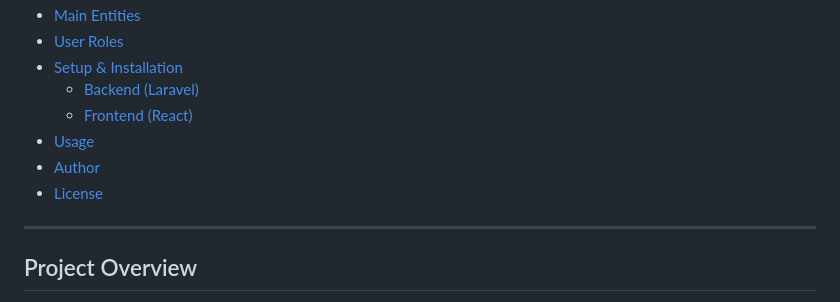
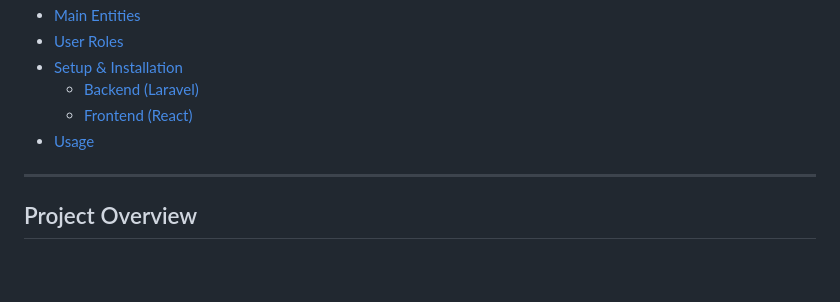
Before and after one commit to elkamraouiabdelghani/Activities_Management_System, a Markdown page: README.md, the part around the change. Drawn GitHub-style; blank space fills up the shorter version.

```diff
--- a/README.md
+++ b/README.md
@@ -12,8 +12,6 @@ GetYourActivity is an activities management system developed as a final training
   - [Backend (Laravel)](#backend-laravel)
   - [Frontend (React)](#frontend-react)
 - [Usage](#usage)
-- [Author](#author)
-- [License](#license)
 
 ---
 
```
